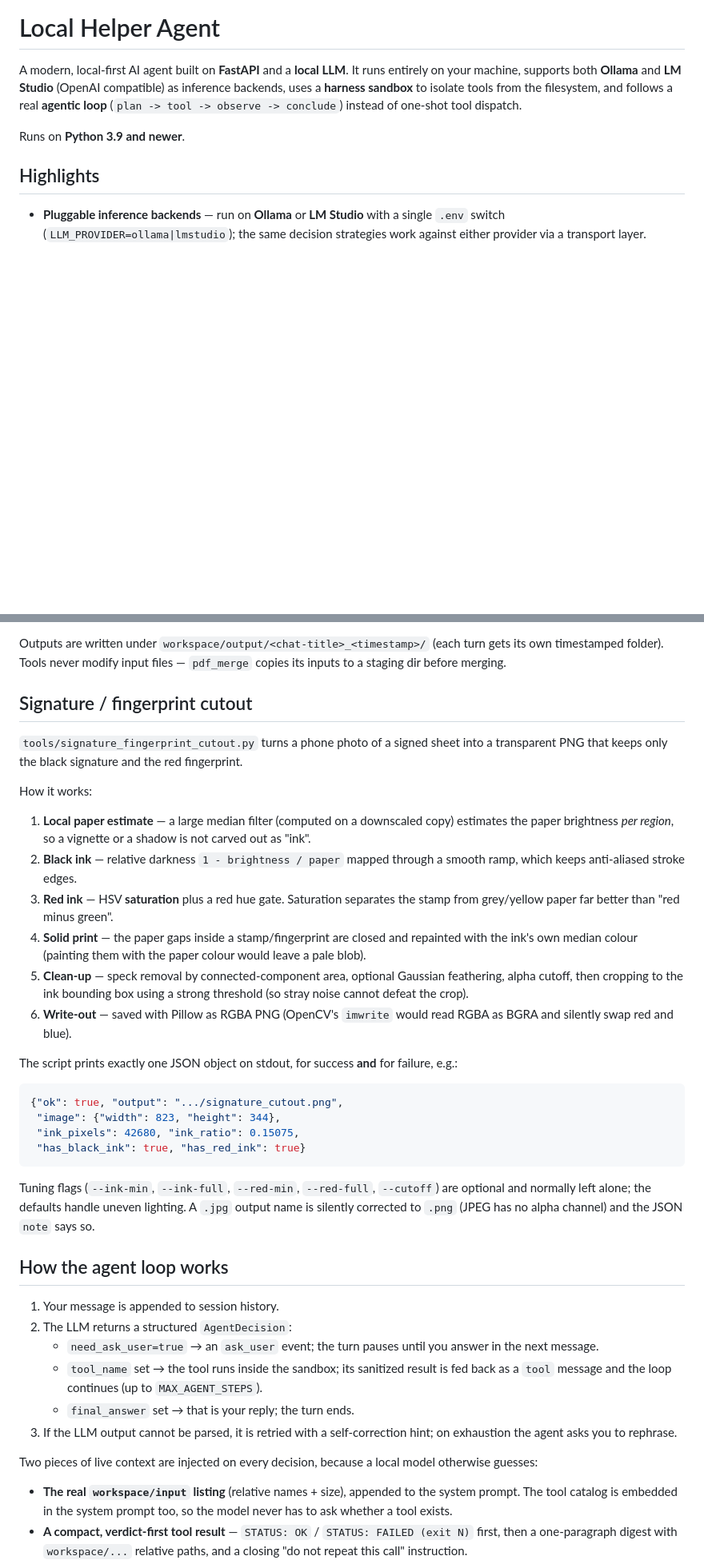
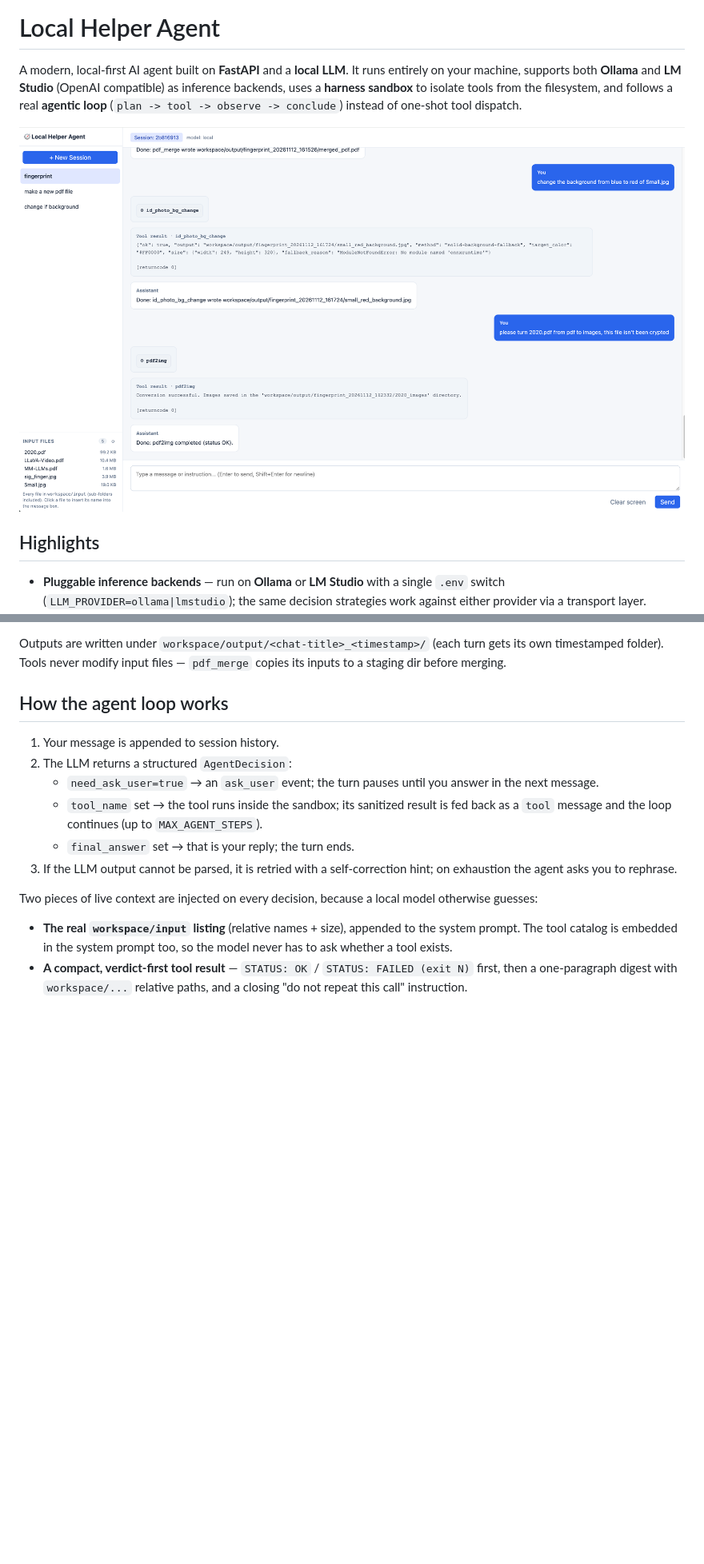
Before and after one commit to chadyoungs/local_helper_agent, a Markdown page: readme.md, 2 parts joined by grey strips. Shown: that part at 80% size. Rendered like a GitHub page; pictures changed too: statics/Screenshot.png (added); blank space fills up the shorter version.

````diff
--- a/readme.md
+++ b/readme.md
@@ -6,7 +6,7 @@ compatible) as inference backends, uses a **harness sandbox** to isolate tools
 from the filesystem, and follows a real **agentic loop**
 (`plan -> tool -> observe -> conclude`) instead of one-shot tool dispatch.
 
-Runs on **Python 3.9 and newer**.
+![Screenshot](./statics/Screenshot.png)
 
 ## Highlights
 
@@ -169,45 +153,6 @@ files or sub-folders), then reference them **by name in chat**.
 Outputs are written under `workspace/output/<chat-title>_<timestamp>/` (each
 turn gets its own timestamped folder). Tools never modify input files —
 `pdf_merge` copies its inputs to a staging dir before merging.
-
-## Signature / fingerprint cutout
-
-`tools/signature_fingerprint_cutout.py` turns a phone photo of a signed sheet
-into a transparent PNG that keeps only the black signature and the red
-fingerprint.
-
-How it works:
-
-1. **Local paper estimate** — a large median filter (computed on a downscaled
-   copy) estimates the paper brightness *per region*, so a vignette or a shadow
-   is not carved out as "ink".
-2. **Black ink** — relative darkness `1 - brightness / paper` mapped through a
-   smooth ramp, which keeps anti-aliased stroke edges.
-3. **Red ink** — HSV **saturation** plus a red hue gate. Saturation separates
-   the stamp from grey/yellow paper far better than "red minus green".
-4. **Solid print** — the paper gaps inside a stamp/fingerprint are closed and
-   repainted with the ink's own median colour (painting them with the paper
-   colour would leave a pale blob).
-5. **Clean-up** — speck removal by connected-component area, optional Gaussian
-   feathering, alpha cutoff, then cropping to the ink bounding box using a
-   strong threshold (so stray noise cannot defeat the crop).
-6. **Write-out** — saved with Pillow as RGBA PNG (OpenCV's `imwrite` would read
-   RGBA as BGRA and silently swap red and blue).
-
-The script prints exactly one JSON object on stdout, for success **and** for
-failure, e.g.:
-
-```json
-{"ok": true, "output": ".../signature_cutout.png",
- "image": {"width": 823, "height": 344},
- "ink_pixels": 42680, "ink_ratio": 0.15075,
- "has_black_ink": true, "has_red_ink": true}
-```
-
-Tuning flags (`--ink-min`, `--ink-full`, `--red-min`, `--red-full`, `--cutoff`)
-are optional and normally left alone; the defaults handle uneven lighting. A
-`.jpg` output name is silently corrected to `.png` (JPEG has no alpha channel)
-and the JSON `note` says so.
 
 ## How the agent loop works
 
````
Also changed, not shown: other parts of readme.md (+1 -87 lines), 1 other file.
